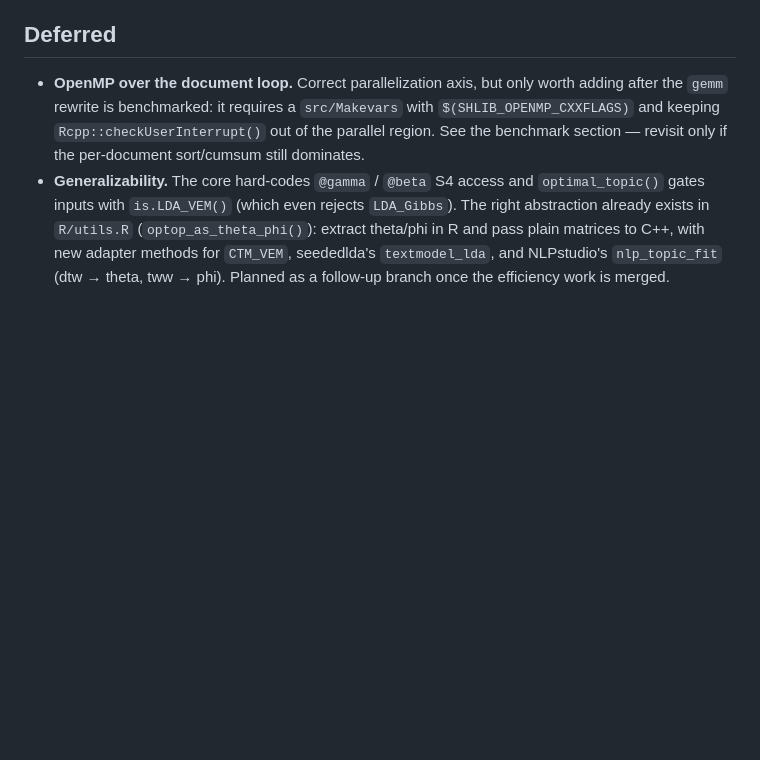
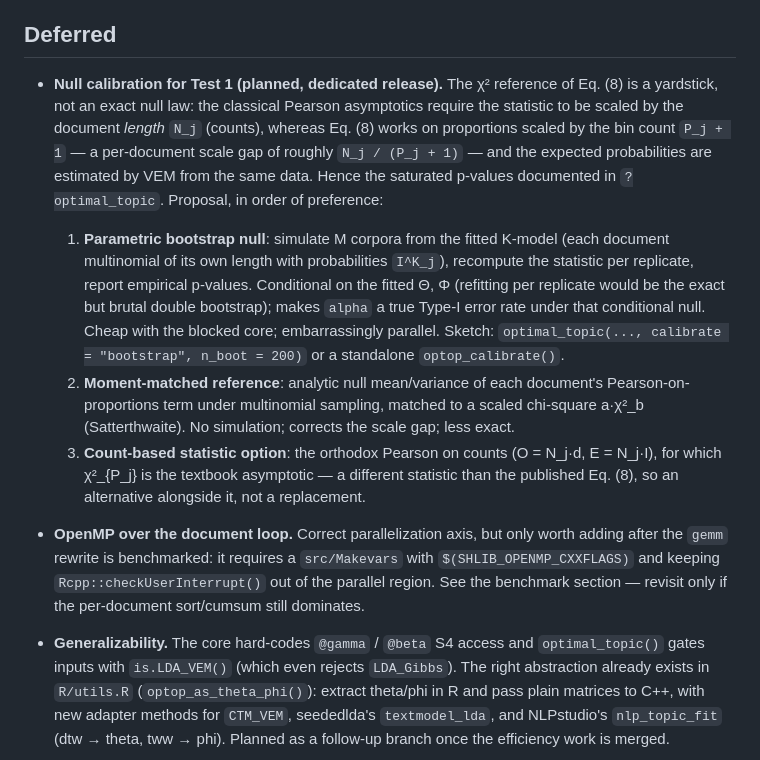
Before and after one commit to contefranz/OpTop, a Markdown page: AUDIT.md, the part around the change. Drawn GitHub-style; blank space fills up the shorter version.

Commit message:
Record the null-calibration proposal and update NEWS for 0.9.10

```diff
--- a/AUDIT.md
+++ b/AUDIT.md
@@ -70,6 +70,31 @@ branch, with the old pipeline frozen behind `selection = "legacy"`
 
 ## Deferred
 
+- **Null calibration for Test 1 (planned, dedicated release).** The χ²
+  reference of Eq. (8) is a yardstick, not an exact null law: the classical
+  Pearson asymptotics require the statistic to be scaled by the document
+  *length* `N_j` (counts), whereas Eq. (8) works on proportions scaled by the
+  bin count `P_j + 1` — a per-document scale gap of roughly `N_j / (P_j + 1)`
+  — and the expected probabilities are estimated by VEM from the same data.
+  Hence the saturated p-values documented in `?optimal_topic`. Proposal, in
+  order of preference:
+  1. **Parametric bootstrap null**: simulate M corpora from the fitted
+     K-model (each document multinomial of its own length with probabilities
+     `I^K_j`), recompute the statistic per replicate, report empirical
+     p-values. Conditional on the fitted Θ, Φ (refitting per replicate would
+     be the exact but brutal double bootstrap); makes `alpha` a true Type-I
+     error rate under that conditional null. Cheap with the blocked core;
+     embarrassingly parallel. Sketch: `optimal_topic(..., calibrate =
+     "bootstrap", n_boot = 200)` or a standalone `optop_calibrate()`.
+  2. **Moment-matched reference**: analytic null mean/variance of each
+     document's Pearson-on-proportions term under multinomial sampling,
+     matched to a scaled chi-square a·χ²_b (Satterthwaite). No simulation;
+     corrects the scale gap; less exact.
+  3. **Count-based statistic option**: the orthodox Pearson on counts
+     (O = N_j·d, E = N_j·I), for which χ²_{P_j} is the textbook asymptotic —
+     a different statistic than the published Eq. (8), so an alternative
+     alongside it, not a replacement.
+
 - **OpenMP over the document loop.** Correct parallelization axis, but only
   worth adding after the `gemm` rewrite is benchmarked: it requires a
   `src/Makevars` with `$(SHLIB_OPENMP_CXXFLAGS)` and keeping
```
Also changed, not shown: NEWS.md (+20 -0 lines), 1 other file.
